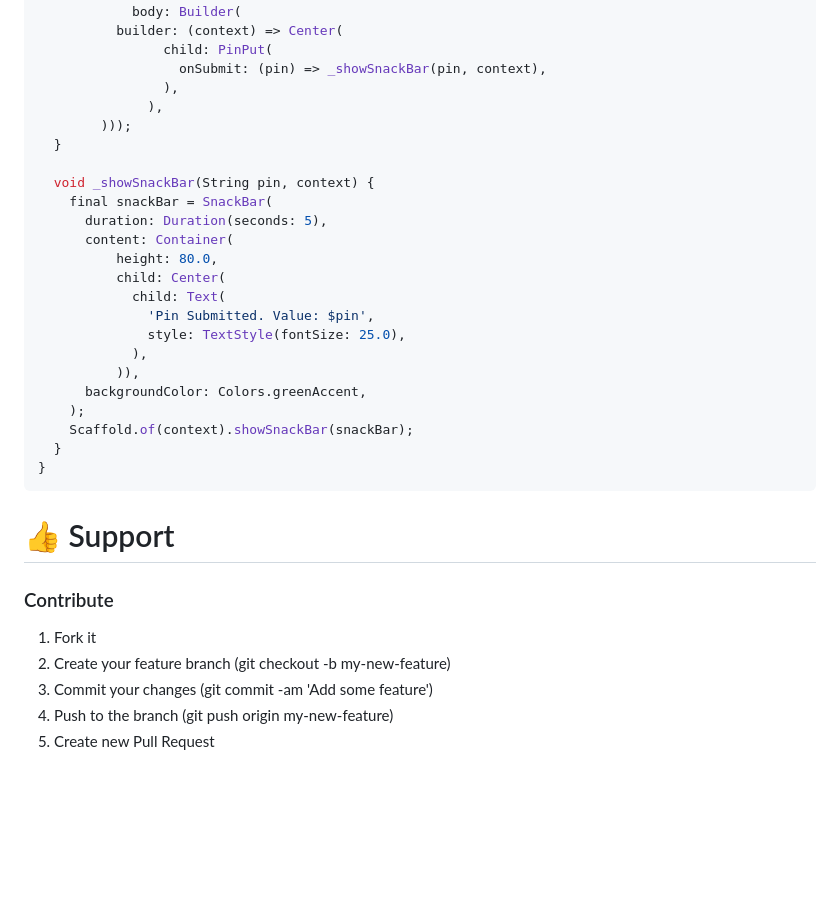
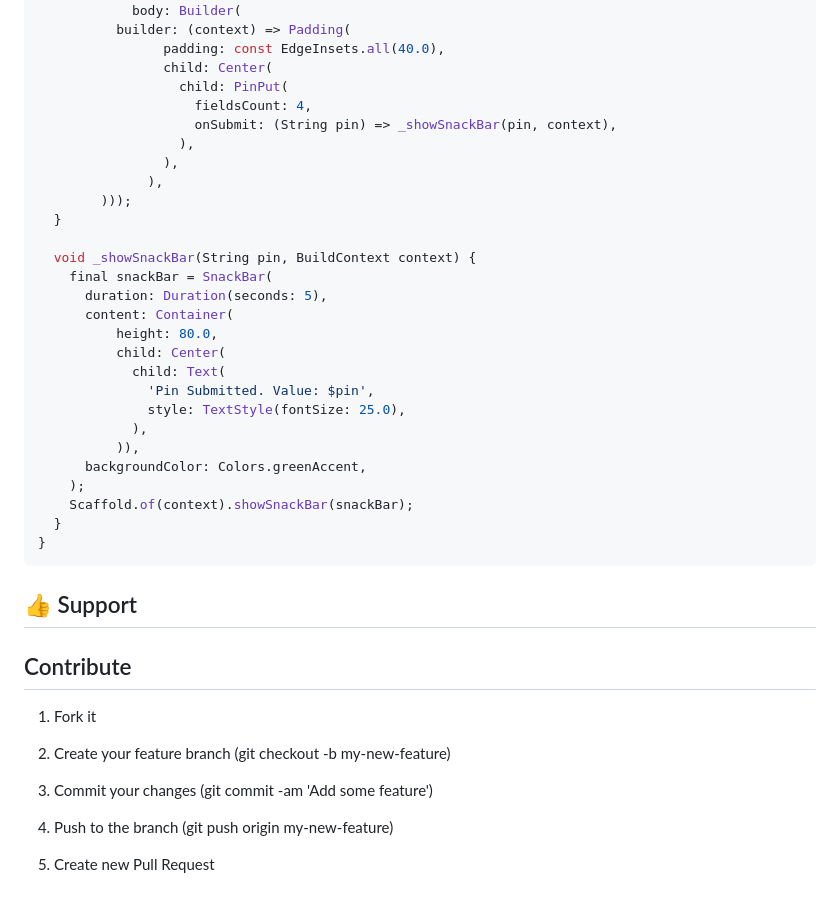
Before and after one commit to Tkko/Flutter_Pinput, a Markdown page: README.md, the part around one of its changes. GitHub-like rendering; blank space fills up the shorter version.

````diff
--- a/README.md
+++ b/README.md
@@ -50,14 +66,18 @@ class PinPutTest extends StatelessWidget {
         home: Scaffold(
             body: Builder(
-          builder: (context) => Center(
-                child: PinPut(
-                  onSubmit: (pin) => _showSnackBar(pin, context),
+          builder: (context) => Padding(
+                padding: const EdgeInsets.all(40.0),
+                child: Center(
+                  child: PinPut(
+                    fieldsCount: 4,
+                    onSubmit: (String pin) => _showSnackBar(pin, context),
+                  ),
                 ),
               ),
         )));
   }
 
-  void _showSnackBar(String pin, context) {
+  void _showSnackBar(String pin, BuildContext context) {
     final snackBar = SnackBar(
       duration: Duration(seconds: 5),
       content: Container(
@@ -75,11 +95,16 @@ class PinPutTest extends StatelessWidget {
 }
 ```
 
+## 👍 Support
 
-# 👍 Support
-### Contribute
+## Contribute
+
 1. Fork it
+
 2. Create your feature branch (git checkout -b my-new-feature)
+
 3. Commit your changes (git commit -am 'Add some feature')
+
 4. Push to the branch (git push origin my-new-feature)
+
 5. Create new Pull Request
````
Also changed, not shown: other parts of README.md (+35 -19 lines), CHANGELOG.md (+7 -4 lines), example/pinput_demo.gif, 5 other files.
